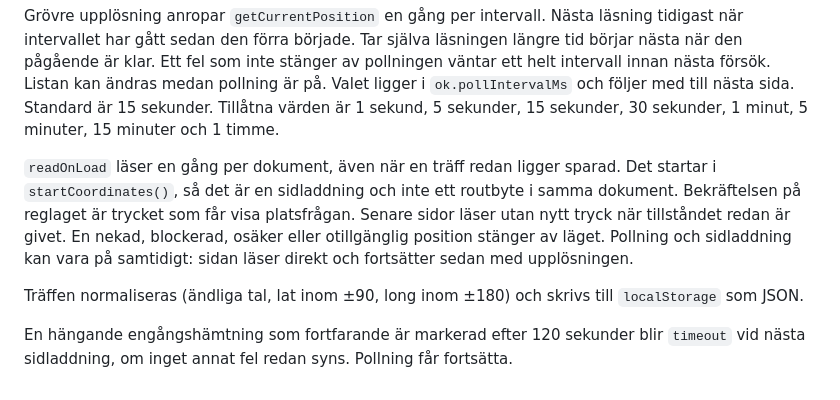
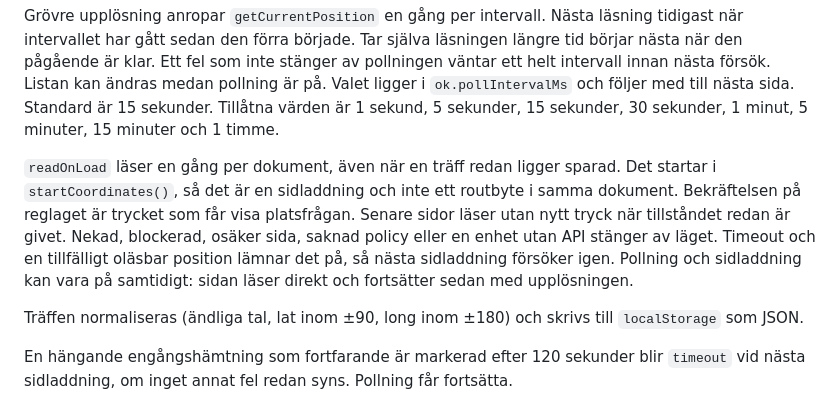
Before and after one commit to slebbo/offline-koordinater, a Markdown page: README.md, the part around the change. Rendered like a GitHub page.

Commit message:
Beskriv vilka fel som stänger av hämtning vid sidladdning
Co-authored-by: Slebbo <slebbo@users.noreply.github.com>

```diff
--- a/README.md
+++ b/README.md
@@ -548,7 +548,7 @@ Geolocation API har inget intervall. Upplösningen 1 sekund är därför enheten
 
 Grövre upplösning anropar `getCurrentPosition` en gång per intervall. Nästa läsning tidigast när intervallet har gått sedan den förra började. Tar själva läsningen längre tid börjar nästa när den pågående är klar. Ett fel som inte stänger av pollningen väntar ett helt intervall innan nästa försök. Listan kan ändras medan pollning är på. Valet ligger i `ok.pollIntervalMs` och följer med till nästa sida. Standard är 15 sekunder. Tillåtna värden är 1 sekund, 5 sekunder, 15 sekunder, 30 sekunder, 1 minut, 5 minuter, 15 minuter och 1 timme.
 
-`readOnLoad` läser en gång per dokument, även när en träff redan ligger sparad. Det startar i `startCoordinates()`, så det är en sidladdning och inte ett routbyte i samma dokument. Bekräftelsen på reglaget är trycket som får visa platsfrågan. Senare sidor läser utan nytt tryck när tillståndet redan är givet. En nekad, blockerad, osäker eller otillgänglig position stänger av läget. Pollning och sidladdning kan vara på samtidigt: sidan läser direkt och fortsätter sedan med upplösningen.
+`readOnLoad` läser en gång per dokument, även när en träff redan ligger sparad. Det startar i `startCoordinates()`, så det är en sidladdning och inte ett routbyte i samma dokument. Bekräftelsen på reglaget är trycket som får visa platsfrågan. Senare sidor läser utan nytt tryck när tillståndet redan är givet. Nekad, blockerad, osäker sida, saknad policy eller en enhet utan API stänger av läget. Timeout och en tillfälligt oläsbar position lämnar det på, så nästa sidladdning försöker igen. Pollning och sidladdning kan vara på samtidigt: sidan läser direkt och fortsätter sedan med upplösningen.
 
 Träffen normaliseras (ändliga tal, lat inom ±90, long inom ±180) och skrivs till `localStorage` som JSON.
 
```
